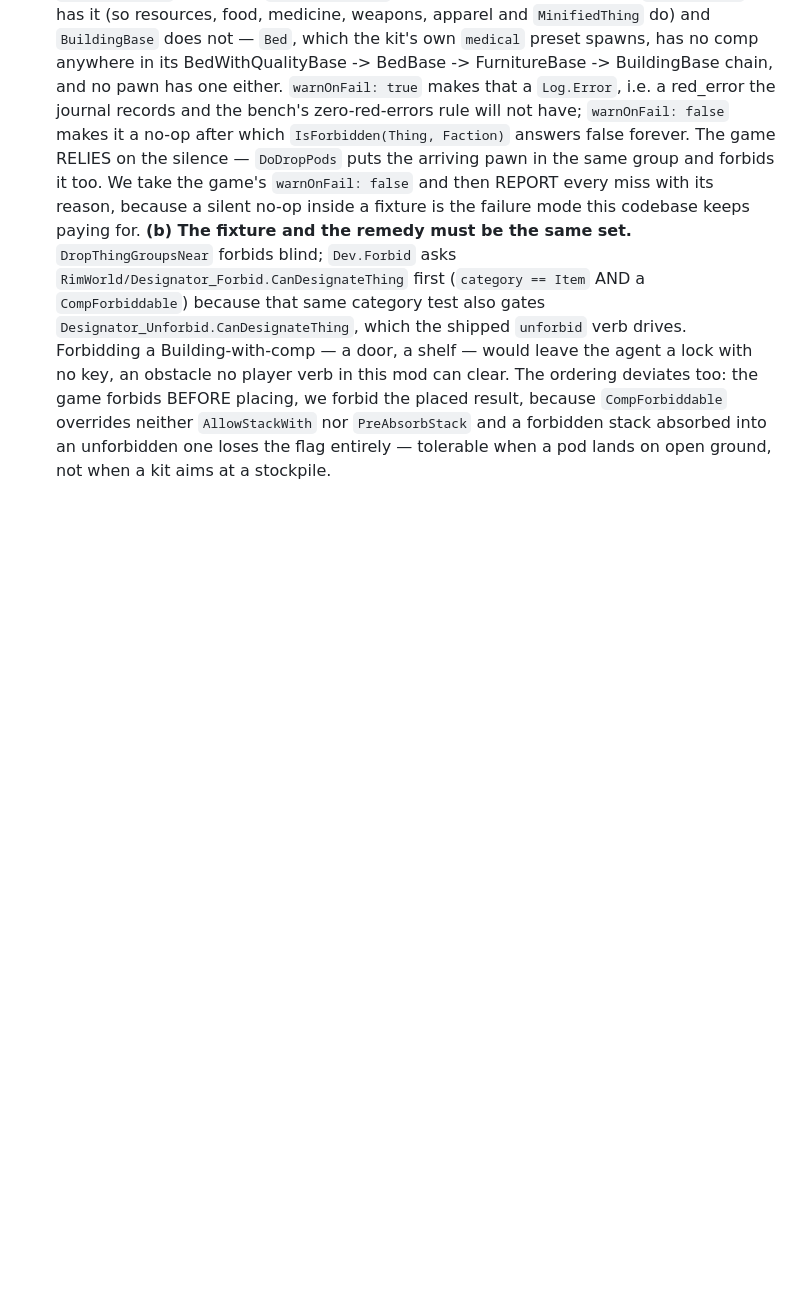
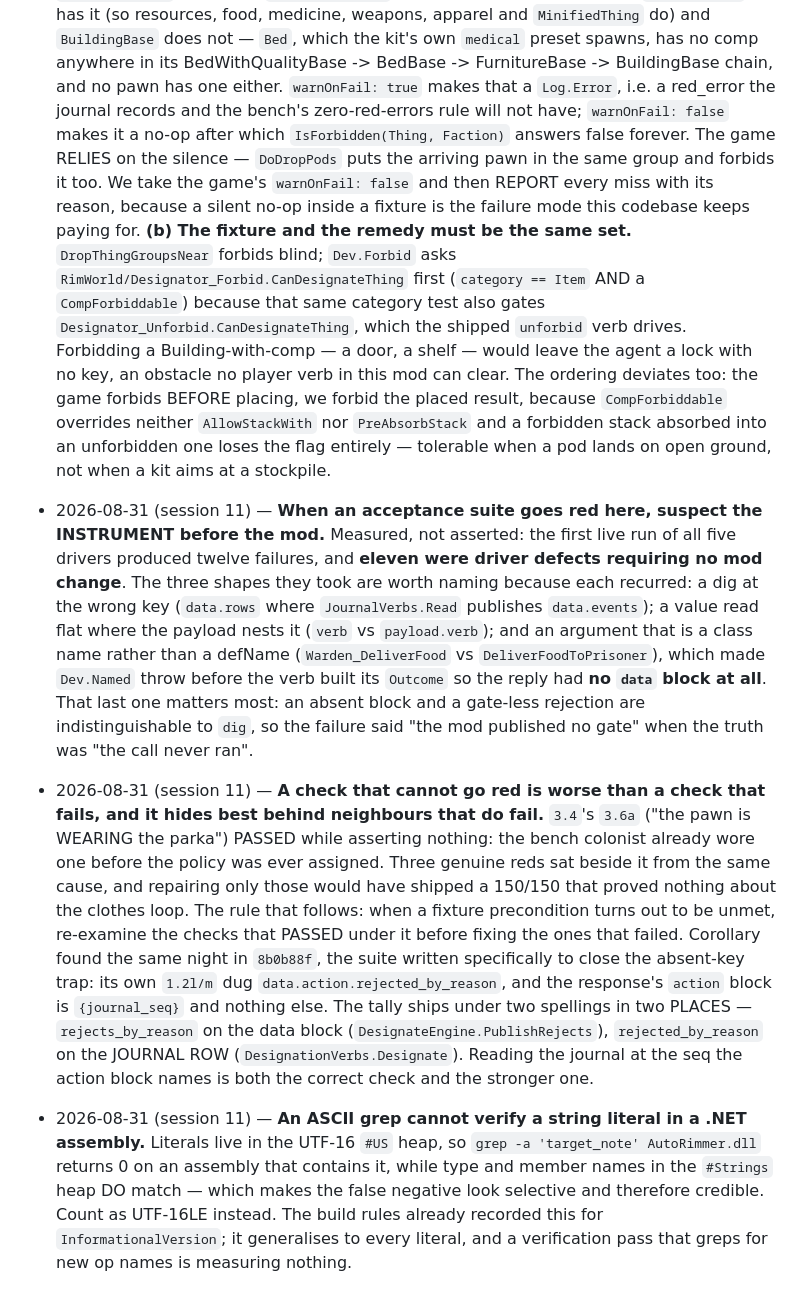
Before and after one commit to Borges-Fable/autorimmer, a Markdown page: DESIGN.md, the part around the change. GitHub-like rendering; blank space fills up the shorter version.

Commit message:
DESIGN: three verification lessons from the first live acceptance run
Suspect the instrument before the mod — eleven of twelve first-run failures were
driver defects. A check that cannot go red hides behind neighbours that do fail,
so re-examine what PASSED under an unmet precondition before fixing what failed.
And an ASCII grep cannot see a .NET string literal, which makes a verification
pass that greps for new op names measure nothing.

```diff
--- a/DESIGN.md
+++ b/DESIGN.md
@@ -1086,3 +1086,38 @@ queue by default (an agent flailing mid-experiment must not page triage).
   nor `PreAbsorbStack` and a forbidden stack absorbed into an unforbidden one
   loses the flag entirely — tolerable when a pod lands on open ground, not when
   a kit aims at a stockpile.
+- 2026-08-31 (session 11) — **When an acceptance suite goes red here, suspect
+  the INSTRUMENT before the mod.** Measured, not asserted: the first live run of
+  all five drivers produced twelve failures, and **eleven were driver defects
+  requiring no mod change**. The three shapes they took are worth naming because
+  each recurred: a dig at the wrong key (`data.rows` where `JournalVerbs.Read`
+  publishes `data.events`); a value read flat where the payload nests it
+  (`verb` vs `payload.verb`); and an argument that is a class name rather than a
+  defName (`Warden_DeliverFood` vs `DeliverFoodToPrisoner`), which made
+  `Dev.Named` throw before the verb built its `Outcome` so the reply had **no
+  `data` block at all**. That last one matters most: an absent block and a
+  gate-less rejection are indistinguishable to `dig`, so the failure said
+  "the mod published no gate" when the truth was "the call never ran".
+- 2026-08-31 (session 11) — **A check that cannot go red is worse than a check
+  that fails, and it hides best behind neighbours that do fail.** `3.4`'s `3.6a`
+  ("the pawn is WEARING the parka") PASSED while asserting nothing: the bench
+  colonist already wore one before the policy was ever assigned. Three genuine
+  reds sat beside it from the same cause, and repairing only those would have
+  shipped a 150/150 that proved nothing about the clothes loop. The rule that
+  follows: when a fixture precondition turns out to be unmet, re-examine the
+  checks that PASSED under it before fixing the ones that failed. Corollary
+  found the same night in `8b0b88f`, the suite written specifically to close the
+  absent-key trap: its own `1.2l/m` dug `data.action.rejected_by_reason`, and
+  the response's `action` block is `{journal_seq}` and nothing else. The tally
+  ships under two spellings in two PLACES — `rejects_by_reason` on the data
+  block (`DesignateEngine.PublishRejects`), `rejected_by_reason` on the JOURNAL
+  ROW (`DesignationVerbs.Designate`). Reading the journal at the seq the action
+  block names is both the correct check and the stronger one.
+- 2026-08-31 (session 11) — **An ASCII grep cannot verify a string literal in a
+  .NET assembly.** Literals live in the UTF-16 `#US` heap, so
+  `grep -a 'target_note' AutoRimmer.dll` returns 0 on an assembly that contains
+  it, while type and member names in the `#Strings` heap DO match — which makes
+  the false negative look selective and therefore credible. Count as UTF-16LE
+  instead. The build rules already recorded this for `InformationalVersion`;
+  it generalises to every literal, and a verification pass that greps for new op
+  names is measuring nothing.
```
